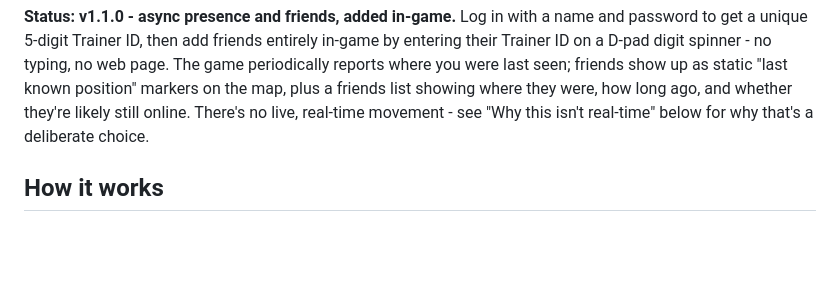
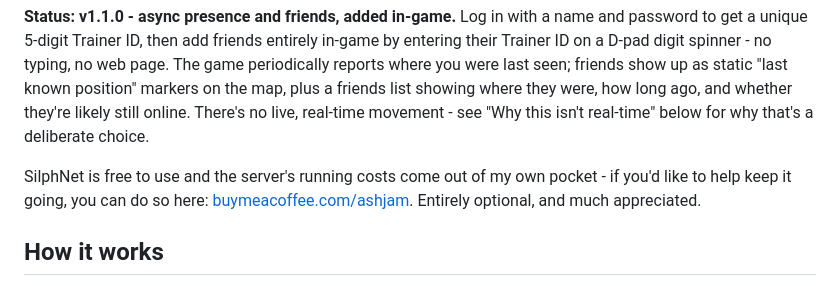
Before and after one commit to AshJamB/SilphNet, a Markdown page: README.md, the part around the change. Rendered like a GitHub page; blank space fills up the shorter version.

Commit message:
Added BMAC to README

```diff
--- a/README.md
+++ b/README.md
@@ -13,6 +13,11 @@ seen; friends show up as static "last known position" markers on the map,
 plus a friends list showing where they were, how long ago, and whether
 they're likely still online. There's no live, real-time movement - see
 "Why this isn't real-time" below for why that's a deliberate choice.
+
+SilphNet is free to use and the server's running costs come out of my own
+pocket - if you'd like to help keep it going, you can do so here:
+[buymeacoffee.com/ashjam](https://buymeacoffee.com/ashjam). Entirely
+optional, and much appreciated.
 
 ## How it works
 
```
